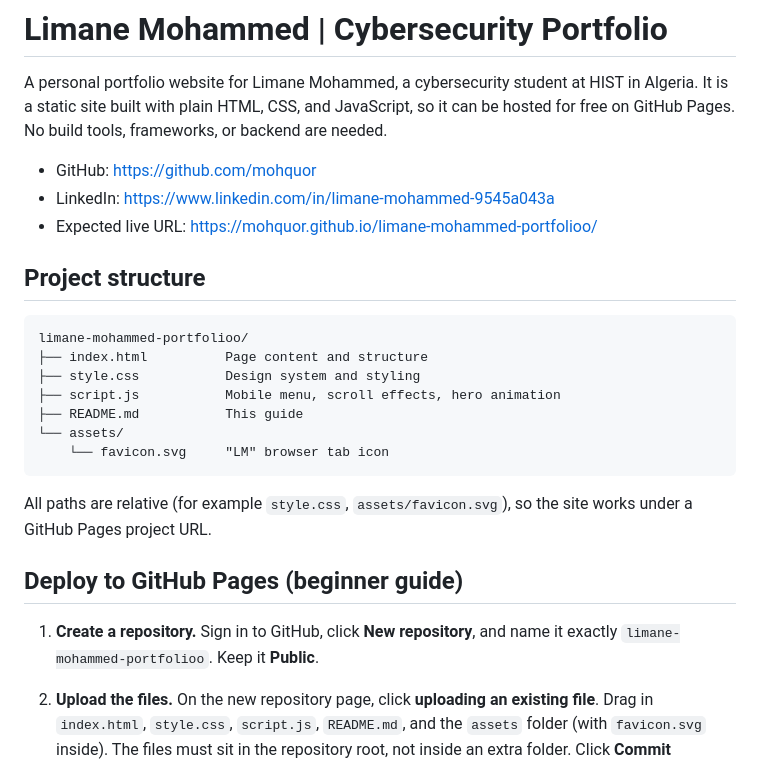
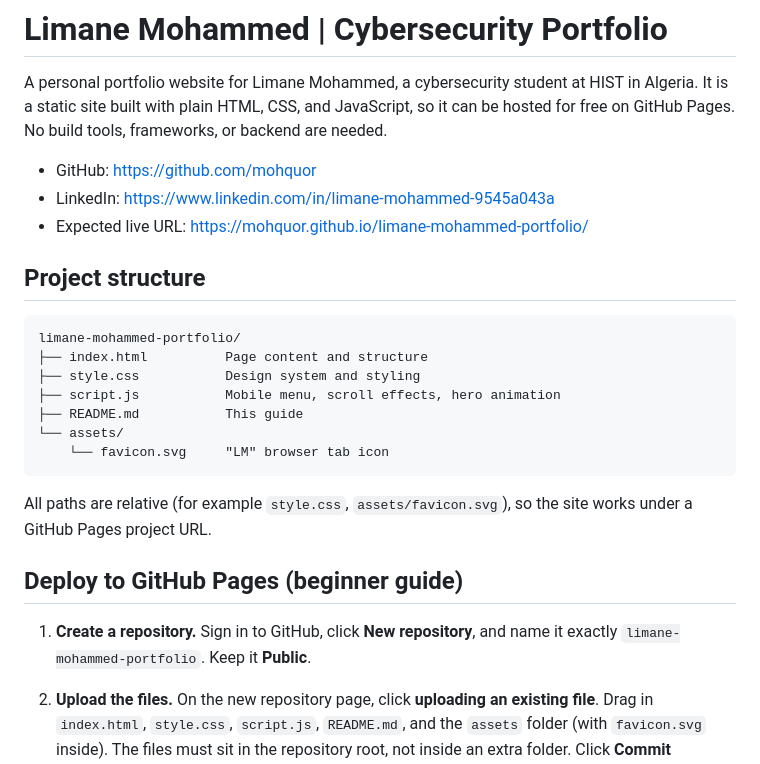
Before and after one commit to mohquor/limane-mohammed-portfolio, a Markdown page: README.md, the part around the change. Rendered like a GitHub page.

Commit message:
Fix live URL and repository name in README

````diff
--- a/README.md
+++ b/README.md
@@ -4,12 +4,12 @@ A personal portfolio website for Limane Mohammed, a cybersecurity student at HIS
 
 - GitHub: https://github.com/mohquor
 - LinkedIn: https://www.linkedin.com/in/limane-mohammed-9545a043a
-- Expected live URL: https://mohquor.github.io/limane-mohammed-portfolioo/
+- Expected live URL: https://mohquor.github.io/limane-mohammed-portfolio/
 
 ## Project structure
 
 ```
-limane-mohammed-portfolioo/
+limane-mohammed-portfolio/
 ├── index.html          Page content and structure
 ├── style.css           Design system and styling
 ├── script.js           Mobile menu, scroll effects, hero animation
@@ -22,7 +22,7 @@ All paths are relative (for example `style.css`, `assets/favicon.svg`), so the s
 
 ## Deploy to GitHub Pages (beginner guide)
 
-1. **Create a repository.** Sign in to GitHub, click **New repository**, and name it exactly `limane-mohammed-portfolioo`. Keep it **Public**.
+1. **Create a repository.** Sign in to GitHub, click **New repository**, and name it exactly `limane-mohammed-portfolio`. Keep it **Public**.
 2. **Upload the files.** On the new repository page, click **uploading an existing file**. Drag in `index.html`, `style.css`, `script.js`, `README.md`, and the `assets` folder (with `favicon.svg` inside). The files must sit in the repository root, not inside an extra folder. Click **Commit changes**.
 3. **Open Settings.** In your repository, click the **Settings** tab.
 4. **Open Pages.** In the left sidebar, click **Pages**.
````
